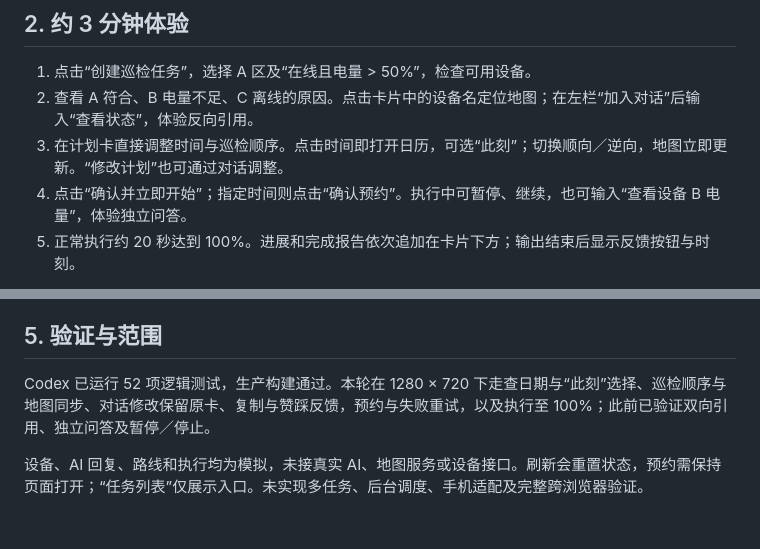
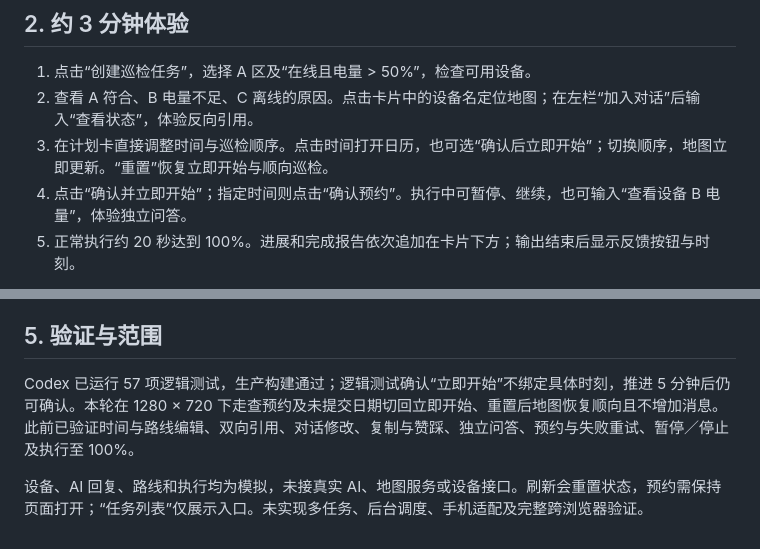
Before and after one commit to yingjun2301/eis-patrol-demo, a Markdown page: README.md, 2 parts joined by grey strips. Drawn GitHub-style.

```diff
--- a/README.md
+++ b/README.md
@@ -14,7 +14,7 @@
 
 1. 点击“创建巡检任务”，选择 A 区及“在线且电量 > 50%”，检查可用设备。
 2. 查看 A 符合、B 电量不足、C 离线的原因。点击卡片中的设备名定位地图；在左栏“加入对话”后输入“查看状态”，体验反向引用。
-3. 在计划卡直接调整时间与巡检顺序。点击时间即打开日历，可选“此刻”；切换顺向／逆向，地图立即更新。“修改计划”也可通过对话调整。
+3. 在计划卡直接调整时间与巡检顺序。点击时间打开日历，也可选“确认后立即开始”；切换顺序，地图立即更新。“重置”恢复立即开始与顺向巡检。
 4. 点击“确认并立即开始”；指定时间则点击“确认预约”。执行中可暂停、继续，也可输入“查看设备 B 电量”，体验独立问答。
 5. 正常执行约 20 秒达到 100%。进展和完成报告依次追加在卡片下方；输出结束后显示反馈按钮与时刻。
 
@@ -48,6 +48,6 @@
 
 ## 5. 验证与范围
 
-Codex 已运行 52 项逻辑测试，生产构建通过。本轮在 1280 × 720 下走查日期与“此刻”选择、巡检顺序与地图同步、对话修改保留原卡、复制与赞踩反馈，预约与失败重试，以及执行至 100%；此前已验证双向引用、独立问答及暂停／停止。
+Codex 已运行 57 项逻辑测试，生产构建通过；逻辑测试确认“立即开始”不绑定具体时刻，推进 5 分钟后仍可确认。本轮在 1280 × 720 下走查预约及未提交日期切回立即开始、重置后地图恢复顺向且不增加消息。此前已验证时间与路线编辑、双向引用、对话修改、复制与赞踩、独立问答、预约与失败重试、暂停／停止及执行至 100%。
 
 设备、AI 回复、路线和执行均为模拟，未接真实 AI、地图服务或设备接口。刷新会重置状态，预约需保持页面打开；“任务列表”仅展示入口。未实现多任务、后台调度、手机适配及完整跨浏览器验证。
```
Also changed, not shown: assets/界面.jpg, 6 other files.
